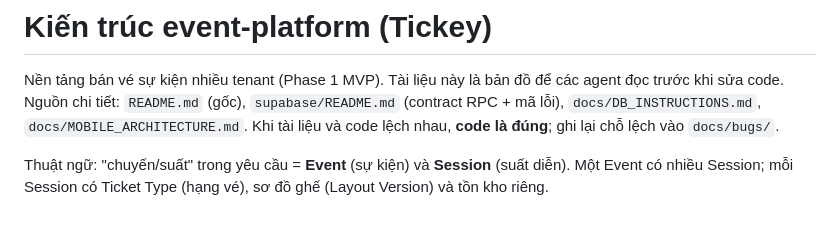
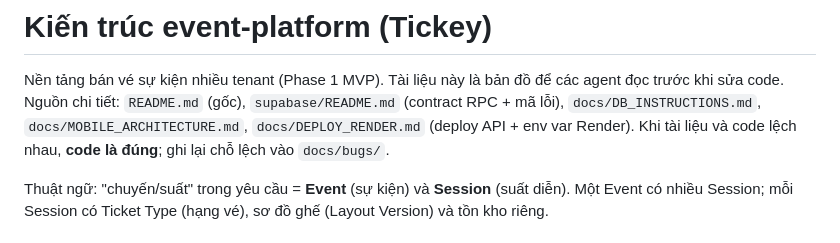
Before and after one commit to lamphuoc-nguyen/Tickey, a Markdown page: docs/ARCH.md, the part around the change. GitHub-like rendering.

```diff
--- a/docs/ARCH.md
+++ b/docs/ARCH.md
@@ -2,7 +2,8 @@
 
 Nền tảng bán vé sự kiện nhiều tenant (Phase 1 MVP). Tài liệu này là bản đồ để các agent đọc trước khi sửa code.
 Nguồn chi tiết: `README.md` (gốc), `supabase/README.md` (contract RPC + mã lỗi), `docs/DB_INSTRUCTIONS.md`,
-`docs/MOBILE_ARCHITECTURE.md`. Khi tài liệu và code lệch nhau, **code là đúng**; ghi lại chỗ lệch vào `docs/bugs/`.
+`docs/MOBILE_ARCHITECTURE.md`, `docs/DEPLOY_RENDER.md` (deploy API + env var Render). Khi tài liệu và code
+lệch nhau, **code là đúng**; ghi lại chỗ lệch vào `docs/bugs/`.
 
 Thuật ngữ: "chuyến/suất" trong yêu cầu = **Event** (sự kiện) và **Session** (suất diễn). Một Event có nhiều Session;
 mỗi Session có Ticket Type (hạng vé), sơ đồ ghế (Layout Version) và tồn kho riêng.
```
Also changed, not shown: docs/DEPLOY_RENDER.md (added, +92 -0 lines).
